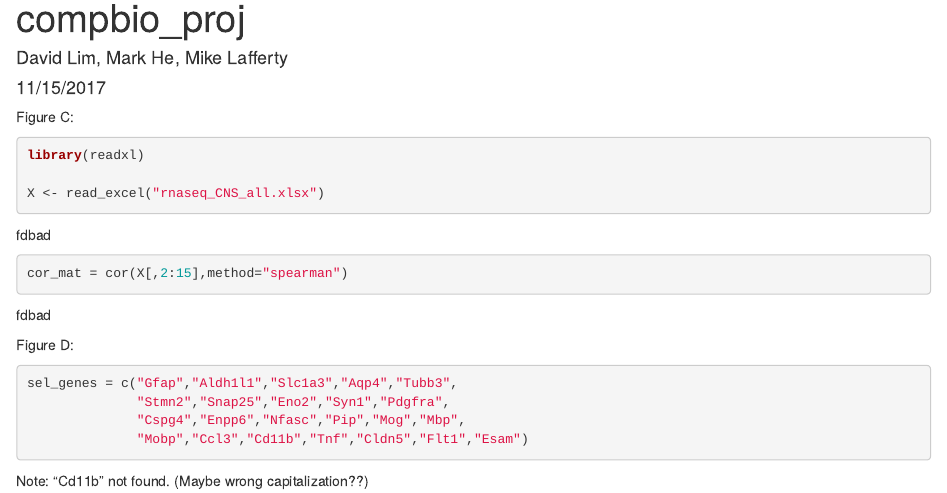
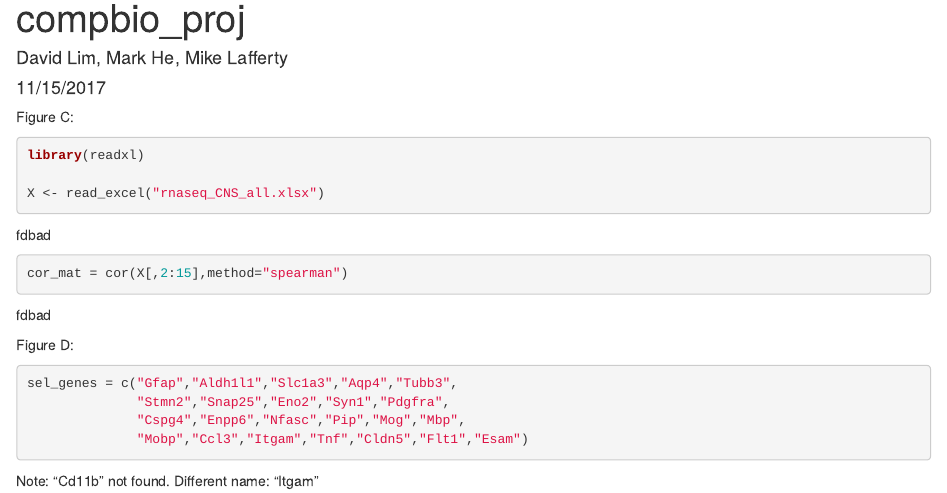
Before and after one commit to DavidKLim/compbio_proj, an R Markdown document (compbio_proj_group7.Rmd): the page in a window 1100 px wide, from its top. Rendered offline with R 4.5, knitr and Pandoc, with nearby package versions; some code elsewhere in the file could not run offline.

Commit message:
Edited one renamed gene

````diff
--- a/compbio_proj_group7.Rmd
+++ b/compbio_proj_group7.Rmd
@@ -26,7 +26,7 @@
 sel_genes = c("Gfap","Aldh1l1","Slc1a3","Aqp4","Tubb3",
               "Stmn2","Snap25","Eno2","Syn1","Pdgfra",
               "Cspg4","Enpp6","Nfasc","Pip","Mog","Mbp",
-              "Mobp","Ccl3","Cd11b","Tnf","Cldn5","Flt1","Esam")
+              "Mobp","Ccl3","Itgam","Tnf","Cldn5","Flt1","Esam")
 ```
 
-Note: "Cd11b" not found. (Maybe wrong capitalization??)
+Note: "Cd11b" not found. Different name: "Itgam"
````
